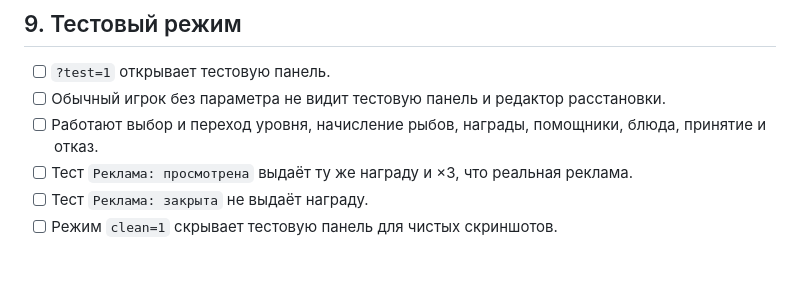
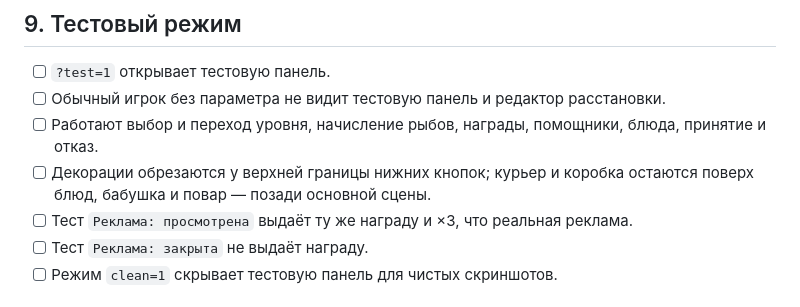
Before and after one commit to shi580927-blip/absurd8, a Markdown page: VERSION-CHECKLIST.md, the part around the change. Drawn GitHub-style; blank space fills up the shorter version.

Commit message:
Fix decoration layer order in Yandex build 0.0.0.5

```diff
--- a/VERSION-CHECKLIST.md
+++ b/VERSION-CHECKLIST.md
@@ -102,6 +102,7 @@
 - [ ] `?test=1` открывает тестовую панель.
 - [ ] Обычный игрок без параметра не видит тестовую панель и редактор расстановки.
 - [ ] Работают выбор и переход уровня, начисление рыбов, награды, помощники, блюда, принятие и отказ.
+- [ ] Декорации обрезаются у верхней границы нижних кнопок; курьер и коробка остаются поверх блюд, бабушка и повар — позади основной сцены.
 - [ ] Тест `Реклама: просмотрена` выдаёт ту же награду и ×3, что реальная реклама.
 - [ ] Тест `Реклама: закрыта` не выдаёт награду.
 - [ ] Режим `clean=1` скрывает тестовую панель для чистых скриншотов.
```
